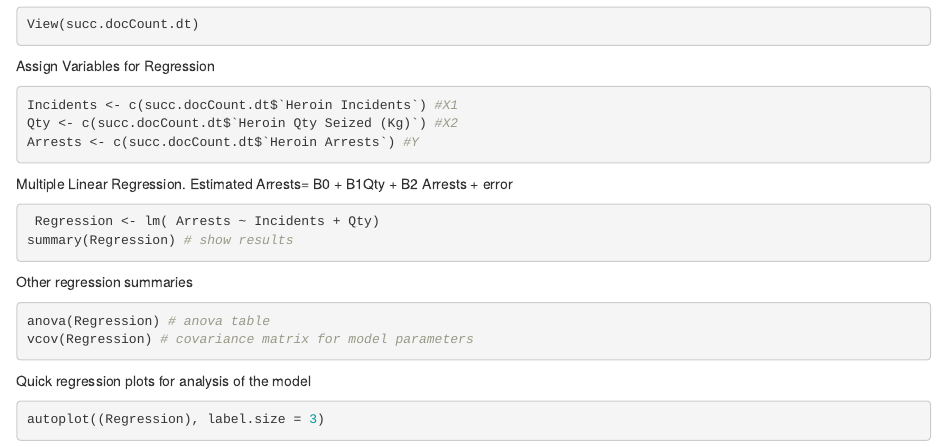
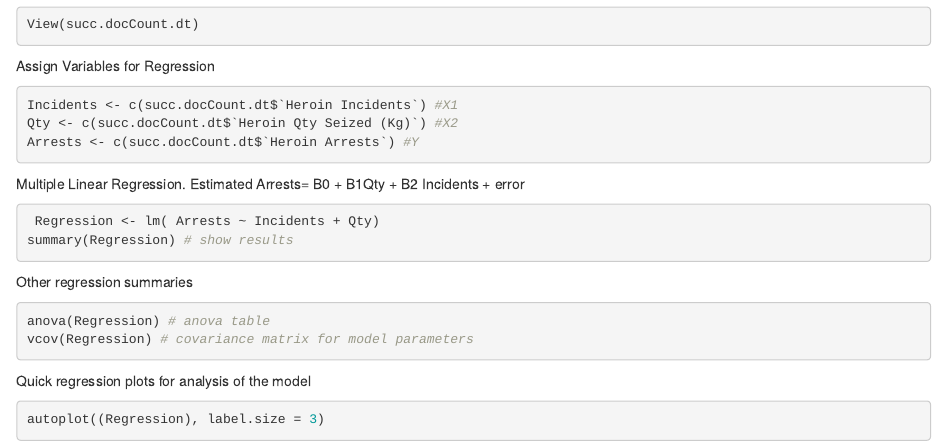
Before and after one commit to HU-Science/prevention-targeting, an R Markdown document (scripts/group4-doc/Heroin Arrests Markdown.Rmd): the page in a window 1100 px wide, from 310 px down. Rendered offline with R 4.5, knitr and Pandoc, with nearby package versions; the code chunks are not run, so their results and figures are left out.

Commit message:
Update scripts/group4-doc/Heroin Arrests Markdown.Rmd

````diff
--- a/scripts/group4-doc/Heroin Arrests Markdown.Rmd
+++ b/scripts/group4-doc/Heroin Arrests Markdown.Rmd
@@ -32,7 +32,7 @@ Arrests <- c(succ.docCount.dt$`Heroin Arrests`) #Y
 ```
 
 Multiple Linear Regression.
-Estimated Arrests= B0 + B1Qty + B2 Arrests + error
+Estimated Arrests= B0 + B1Qty + B2 Incidents + error
 ```{r}
  Regression <- lm( Arrests ~ Incidents + Qty)
 summary(Regression) # show results
````
